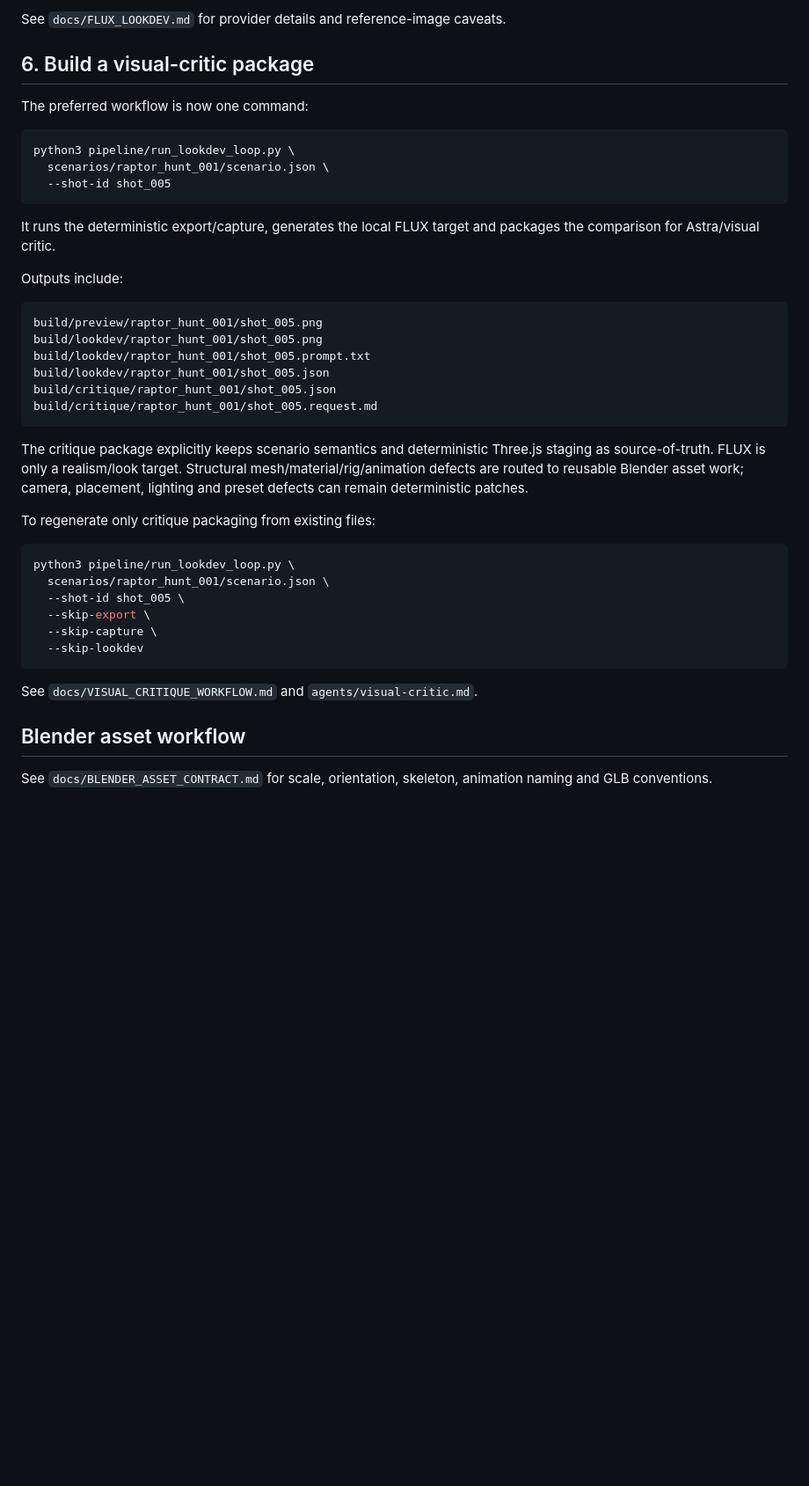
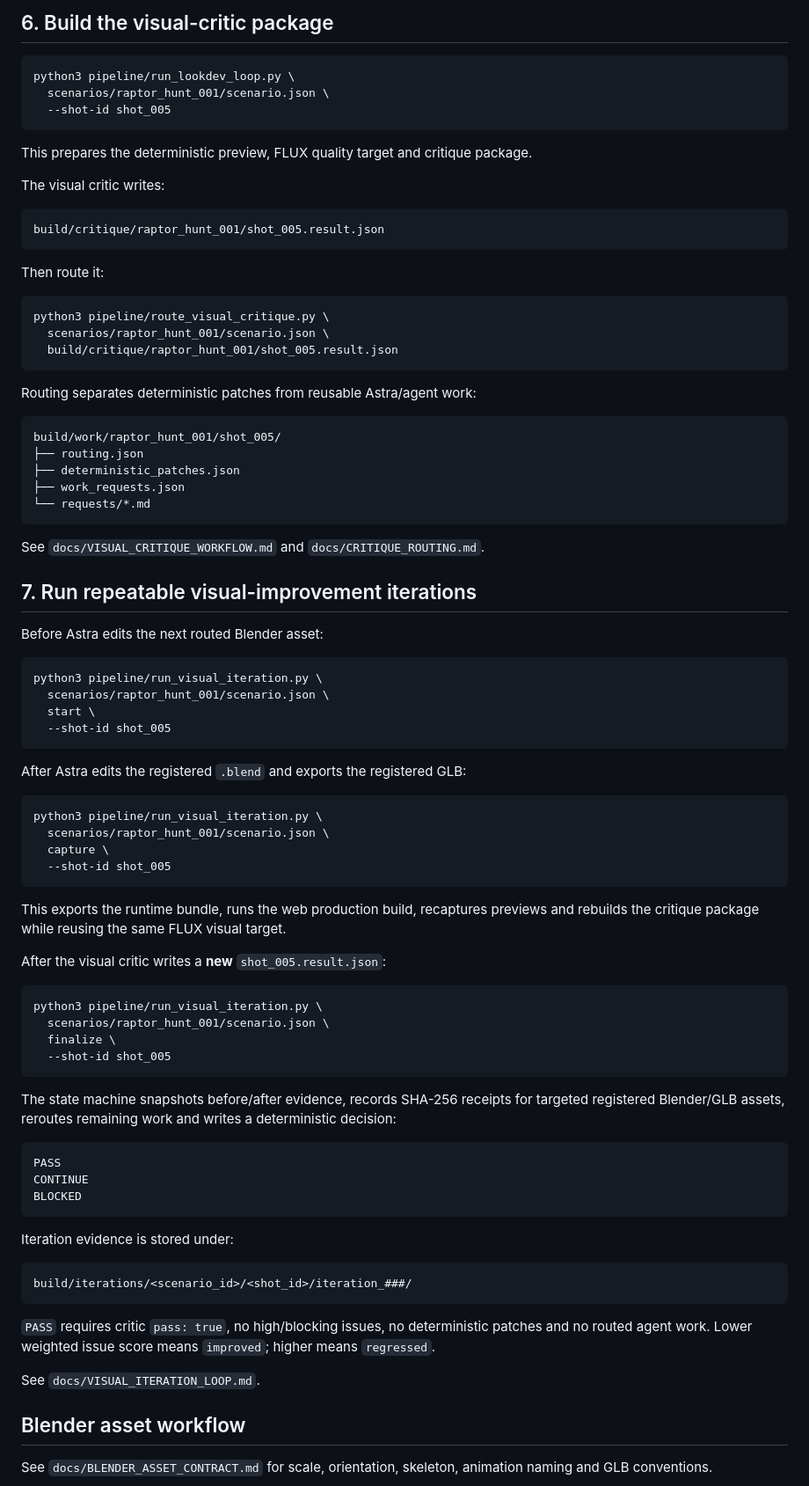
Before and after one commit to tuanna2/Dinosaur-Cinematic-Simulator, a Markdown page: README.md, the part around one of its changes. Shown at 88% size. Rendered like a GitHub page; blank space fills up the shorter version.

Commit message:
Document routed visual iteration workflow

````diff
--- a/README.md
+++ b/README.md
@@ -149,9 +127,5 @@ Generate all shots by omitting `--shot-id`.
 
-See `docs/FLUX_LOOKDEV.md` for provider details and reference-image caveats.
-
-## 6. Build a visual-critic package
-
-The preferred workflow is now one command:
+## 6. Build the visual-critic package
 
 ```bash
 python3 pipeline/run_lookdev_loop.py \
@@ -159,33 +133,82 @@ python3 pipeline/run_lookdev_loop.py \
   --shot-id shot_005
 ```
 
-It runs the deterministic export/capture, generates the local FLUX target and packages the comparison for Astra/visual critic.
+This prepares the deterministic preview, FLUX quality target and critique package.
 
-Outputs include:
+The visual critic writes:
 
 ```text
-build/preview/raptor_hunt_001/shot_005.png
-build/lookdev/raptor_hunt_001/shot_005.png
-build/lookdev/raptor_hunt_001/shot_005.prompt.txt
-build/lookdev/raptor_hunt_001/shot_005.json
-build/critique/raptor_hunt_001/shot_005.json
-build/critique/raptor_hunt_001/shot_005.request.md
+build/critique/raptor_hunt_001/shot_005.result.json
 ```
 
-The critique package explicitly keeps scenario semantics and deterministic Three.js staging as source-of-truth. FLUX is only a realism/look target. Structural mesh/material/rig/animation defects are routed to reusable Blender asset work; camera, placement, lighting and preset defects can remain deterministic patches.
-
-To regenerate only critique packaging from existing files:
+Then route it:
 
 ```bash
-python3 pipeline/run_lookdev_loop.py \
+python3 pipeline/route_visual_critique.py \
   scenarios/raptor_hunt_001/scenario.json \
-  --shot-id shot_005 \
-  --skip-export \
-  --skip-capture \
-  --skip-lookdev
+  build/critique/raptor_hunt_001/shot_005.result.json
 ```
 
-See `docs/VISUAL_CRITIQUE_WORKFLOW.md` and `agents/visual-critic.md`.
+Routing separates deterministic patches from reusable Astra/agent work:
+
+```text
+build/work/raptor_hunt_001/shot_005/
+├── routing.json
+├── deterministic_patches.json
+├── work_requests.json
+└── requests/*.md
+```
+
+See `docs/VISUAL_CRITIQUE_WORKFLOW.md` and `docs/CRITIQUE_ROUTING.md`.
+
+## 7. Run repeatable visual-improvement iterations
+
+Before Astra edits the next routed Blender asset:
+
+```bash
+python3 pipeline/run_visual_iteration.py \
+  scenarios/raptor_hunt_001/scenario.json \
+  start \
+  --shot-id shot_005
+```
+
+After Astra edits the registered `.blend` and exports the registered GLB:
+
+```bash
+python3 pipeline/run_visual_iteration.py \
+  scenarios/raptor_hunt_001/scenario.json \
+  capture \
+  --shot-id shot_005
+```
+
+This exports the runtime bundle, runs the web production build, recaptures previews and rebuilds the critique package while reusing the same FLUX visual target.
+
+After the visual critic writes a **new** `shot_005.result.json`:
+
+```bash
+python3 pipeline/run_visual_iteration.py \
+  scenarios/raptor_hunt_001/scenario.json \
+  finalize \
+  --shot-id shot_005
+```
+
+The state machine snapshots before/after evidence, records SHA-256 receipts for targeted registered Blender/GLB assets, reroutes remaining work and writes a deterministic decision:
+
+```text
+PASS
+CONTINUE
+BLOCKED
+```
+
+Iteration evidence is stored under:
+
+```text
+build/iterations/<scenario_id>/<shot_id>/iteration_###/
+```
+
+`PASS` requires critic `pass: true`, no high/blocking issues, no deterministic patches and no routed agent work. Lower weighted issue score means `improved`; higher means `regressed`.
+
+See `docs/VISUAL_ITERATION_LOOP.md`.
 
 ## Blender asset workflow
 
````
Also changed, not shown: other parts of README.md (+18 -49 lines).
